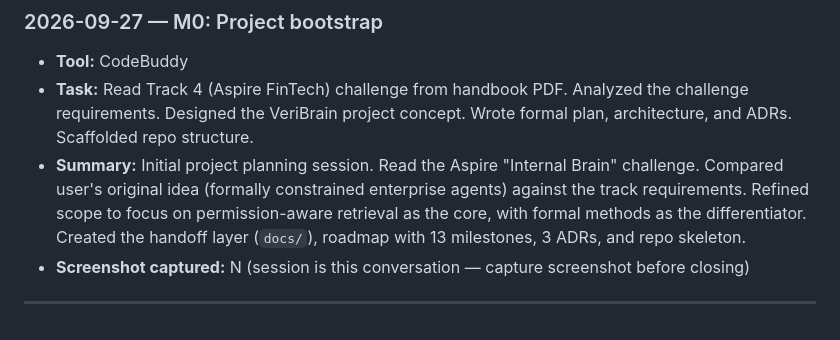
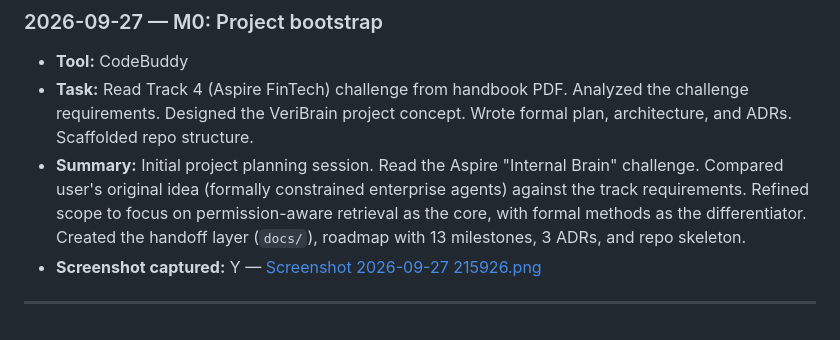
Before and after one commit to jephoton/tianquan-knowledge-agent, a Markdown page: docs/dev-log/dev-log.md, the part around the change. GitHub-like rendering.

```diff
--- a/docs/dev-log.md
+++ b/docs/dev-log/dev-log.md
@@ -11,7 +11,7 @@
 - **Tool:** CodeBuddy
 - **Task:** Read Track 4 (Aspire FinTech) challenge from handbook PDF. Analyzed the challenge requirements. Designed the VeriBrain project concept. Wrote formal plan, architecture, and ADRs. Scaffolded repo structure.
 - **Summary:** Initial project planning session. Read the Aspire "Internal Brain" challenge. Compared user's original idea (formally constrained enterprise agents) against the track requirements. Refined scope to focus on permission-aware retrieval as the core, with formal methods as the differentiator. Created the handoff layer (`docs/`), roadmap with 13 milestones, 3 ADRs, and repo skeleton.
-- **Screenshot captured:** N (session is this conversation — capture screenshot before closing)
+- **Screenshot captured:** Y — [Screenshot 2026-09-27 215926.png](Screenshot%202026-09-27%20215926.png)
 
 ---
 
```
Also changed, not shown: docs/plan.md (+1 -1 lines), docs/dev-log/Screenshot 2026-09-27 215926.png (added).
